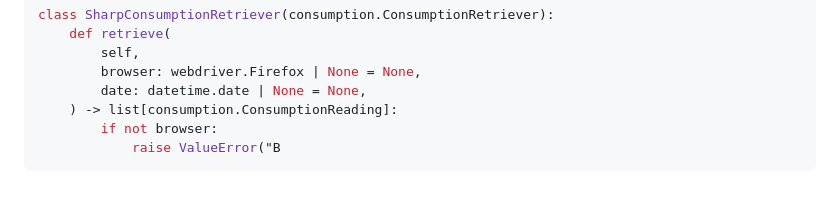
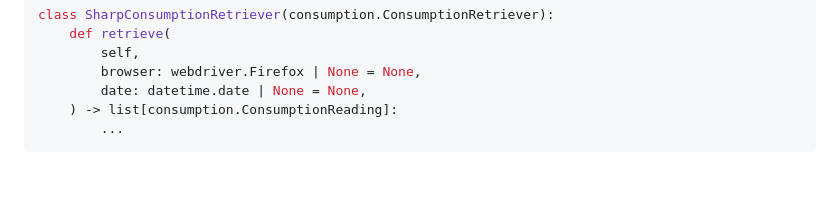
Before and after one commit to jamesvandyne/sunbottle, a Markdown page: README.md, the part around the change. Rendered like a GitHub page.

Commit message:
Remove incomplete code from README

````diff
--- a/README.md
+++ b/README.md
@@ -200,6 +200,5 @@ class SharpConsumptionRetriever(consumption.ConsumptionRetriever):
         browser: webdriver.Firefox | None = None,
         date: datetime.date | None = None,
     ) -> list[consumption.ConsumptionReading]:
-        if not browser:
-            raise ValueError("B
+        ...
 ```
````
